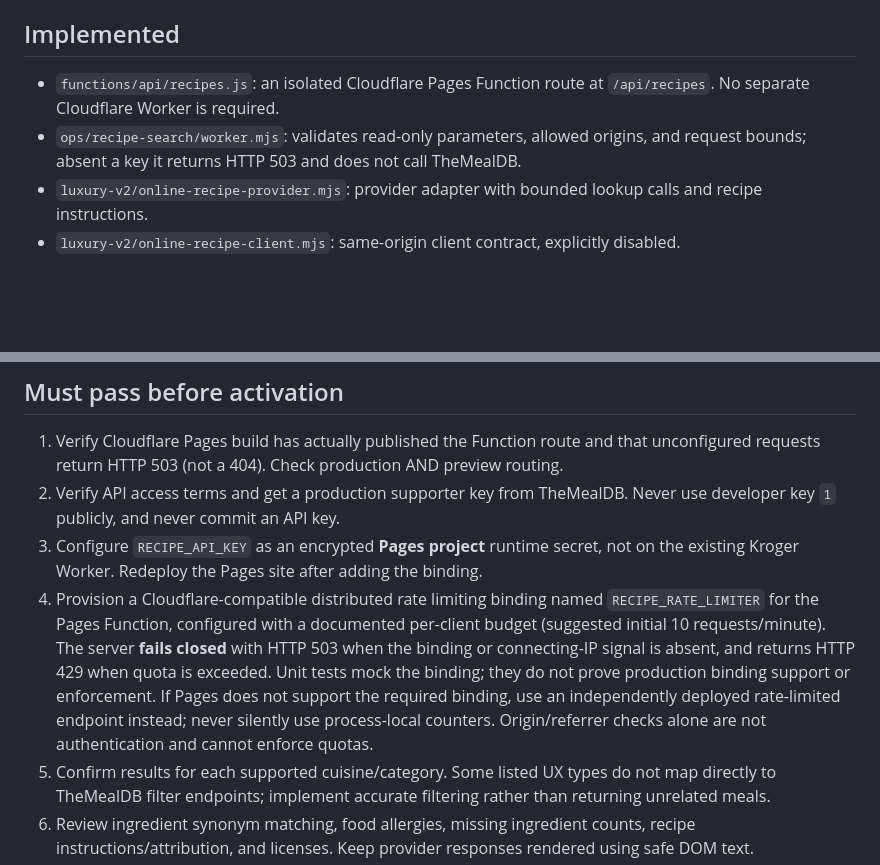
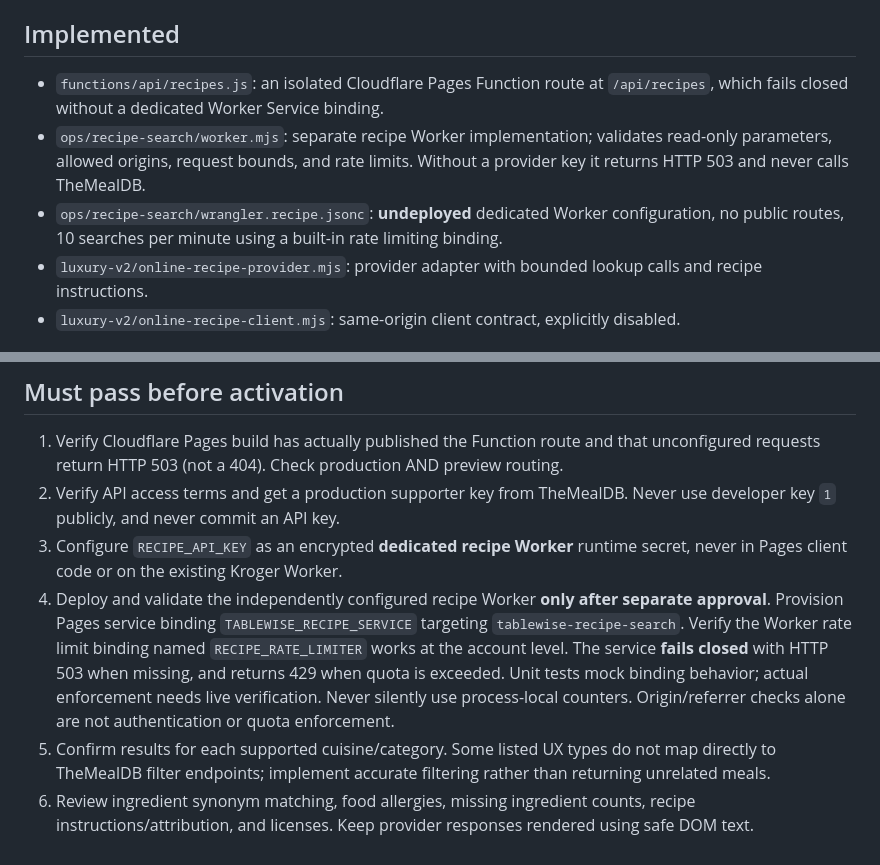
Before and after one commit to gcfd8hy5mb-ai/Meal-Planner-, a Markdown page: ops/recipe-search/RELEASE-GATES.md, 2 parts joined by grey strips. Rendered like a GitHub page; blank space fills up the shorter version.

Commit message:
Align recipe release gates with dedicated Worker and Pages service binding

```diff
--- a/ops/recipe-search/RELEASE-GATES.md
+++ b/ops/recipe-search/RELEASE-GATES.md
@@ -3,8 +3,9 @@
 Status: **not activated**. The existing local pantry search works, but external recipes remain disabled by `ONLINE_RECIPE_SEARCH_ENABLED=false`.
 
 ## Implemented
-- `functions/api/recipes.js`: an isolated Cloudflare Pages Function route at `/api/recipes`. No separate Cloudflare Worker is required.
-- `ops/recipe-search/worker.mjs`: validates read-only parameters, allowed origins, and request bounds; absent a key it returns HTTP 503 and does not call TheMealDB.
+- `functions/api/recipes.js`: an isolated Cloudflare Pages Function route at `/api/recipes`, which fails closed without a dedicated Worker Service binding.
+- `ops/recipe-search/worker.mjs`: separate recipe Worker implementation; validates read-only parameters, allowed origins, request bounds, and rate limits. Without a provider key it returns HTTP 503 and never calls TheMealDB.
+- `ops/recipe-search/wrangler.recipe.jsonc`: **undeployed** dedicated Worker configuration, no public routes, 10 searches per minute using a built-in rate limiting binding.
 - `luxury-v2/online-recipe-provider.mjs`: provider adapter with bounded lookup calls and recipe instructions.
 - `luxury-v2/online-recipe-client.mjs`: same-origin client contract, explicitly disabled.
 
@@ -24,8 +25,8 @@ References:
 ## Must pass before activation
 1. Verify Cloudflare Pages build has actually published the Function route and that unconfigured requests return HTTP 503 (not a 404). Check production AND preview routing.
 2. Verify API access terms and get a production supporter key from TheMealDB. Never use developer key `1` publicly, and never commit an API key.
-3. Configure `RECIPE_API_KEY` as an encrypted **Pages project** runtime secret, not on the existing Kroger Worker. Redeploy the Pages site after adding the binding.
-4. Provision a Cloudflare-compatible distributed rate limiting binding named `RECIPE_RATE_LIMITER` for the Pages Function, configured with a documented per-client budget (suggested initial 10 requests/minute). The server **fails closed** with HTTP 503 when the binding or connecting-IP signal is absent, and returns HTTP 429 when quota is exceeded. Unit tests mock the binding; they do not prove production binding support or enforcement. If Pages does not support the required binding, use an independently deployed rate-limited endpoint instead; never silently use process-local counters. Origin/referrer checks alone are not authentication and cannot enforce quotas.
+3. Configure `RECIPE_API_KEY` as an encrypted **dedicated recipe Worker** runtime secret, never in Pages client code or on the existing Kroger Worker.
+4. Deploy and validate the independently configured recipe Worker **only after separate approval**. Provision Pages service binding `TABLEWISE_RECIPE_SERVICE` targeting `tablewise-recipe-search`. Verify the Worker rate limit binding named `RECIPE_RATE_LIMITER` works at the account level. The service **fails closed** with HTTP 503 when missing, and returns 429 when quota is exceeded. Unit tests mock binding behavior; actual enforcement needs live verification. Never silently use process-local counters. Origin/referrer checks alone are not authentication or quota enforcement.
 5. Confirm results for each supported cuisine/category. Some listed UX types do not map directly to TheMealDB filter endpoints; implement accurate filtering rather than returning unrelated meals.
 6. Review ingredient synonym matching, food allergies, missing ingredient counts, recipe instructions/attribution, and licenses. Keep provider responses rendered using safe DOM text.
 7. Activate through a separate reviewed commit only after successful tests, safe failure behavior, and iPhone validation. Do not change original Tablewise app or `tablewise-kroger`.
```
